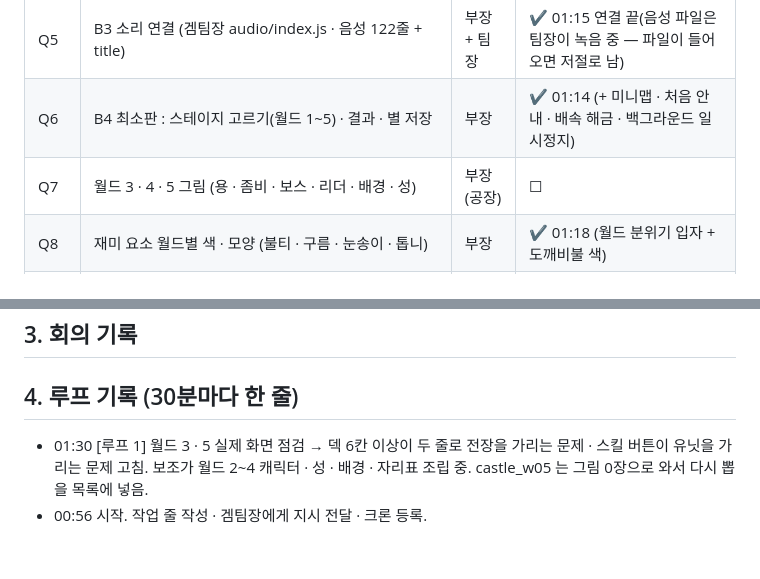
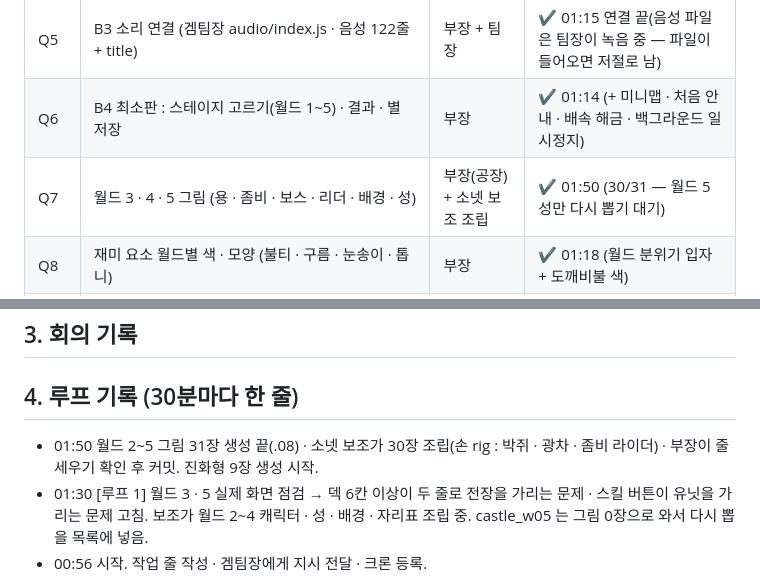
Before and after one commit to nivs-web/iandragon, a Markdown page: docs/OVERNIGHT_LOG.md, 2 parts joined by grey strips. Drawn GitHub-style; blank space fills up the shorter version.

Commit message:
야간 기록: Q3 · Q7
Co-Authored-By: Claude Opus 5.5 <noreply@anthropic.com>

```diff
--- a/docs/OVERNIGHT_LOG.md
+++ b/docs/OVERNIGHT_LOG.md
@@ -21,7 +21,7 @@
 | Q4 | 월드 1 스테이지 1-1~1-10 실제로 돌려 보기 (자동 AI) · 깨지는 곳 고치기 | 부장 | ✔ 01:35 (1-1~5-10 50판 전부) |
 | Q5 | B3 소리 연결 (겜팀장 audio/index.js · 음성 122줄 + title) | 부장 + 팀장 | ✔ 01:15 연결 끝(음성 파일은 팀장이 녹음 중 — 파일이 들어오면 저절로 남) |
 | Q6 | B4 최소판 : 스테이지 고르기(월드 1~5) · 결과 · 별 저장 | 부장 | ✔ 01:14 (+ 미니맵 · 처음 안내 · 배속 해금 · 백그라운드 일시정지) |
-| Q7 | 월드 3 · 4 · 5 그림 (용 · 좀비 · 보스 · 리더 · 배경 · 성) | 부장(공장) | ☐ |
+| Q7 | 월드 3 · 4 · 5 그림 (용 · 좀비 · 보스 · 리더 · 배경 · 성) | 부장(공장) + 소넷 보조 조립 | ✔ 01:50 (30/31 — 월드 5 성만 다시 뽑기 대기) |
 | Q8 | 재미 요소 월드별 색 · 모양 (불티 · 구름 · 눈송이 · 톱니) | 부장 | ✔ 01:18 (월드 분위기 입자 + 도깨비불 색) |
 | Q10 | 용 진화형(2단) 9종 그림 — 월드 5(Lv10~)부터 보임 | 부장(공장) | 생성 대기 중 |
 | Q9 | 13:00 보고서 (결정 · 회의 · 결과 · 스크린샷) | 부장 | ☐ |
@@ -55,6 +55,7 @@
 ## 3. 회의 기록
 
 ## 4. 루프 기록 (30분마다 한 줄)
+- 01:50 월드 2~5 그림 31장 생성 끝(.08) · 소넷 보조가 30장 조립(손 rig : 박쥐 · 광차 · 좀비 라이더) · 부장이 줄 세우기 확인 후 커밋. 진화형 9장 생성 시작.
 - 01:30 [루프 1] 월드 3 · 5 실제 화면 점검 → 덱 6칸 이상이 두 줄로 전장을 가리는 문제 · 스킬 버튼이 유닛을 가리는 문제 고침. 보조가 월드 2~4 캐릭터 · 성 · 배경 · 자리표 조립 중. castle_w05 는 그림 0장으로 와서 다시 뽑을 목록에 넣음.
 - 00:56 시작. 작업 줄 작성 · 겜팀장에게 지시 전달 · 크론 등록.
 - 01:00 Q1 끝(자리 규칙 · 자리표 · 확인 도구 · 월드 2 배경). 월드 2~5 그림 31장 생성 시작(배경 · 성 · 용 · 리더 · 좀비 · 보스).
```
Also changed, not shown: other parts of docs/OVERNIGHT_LOG.md (+1 -1 lines).
